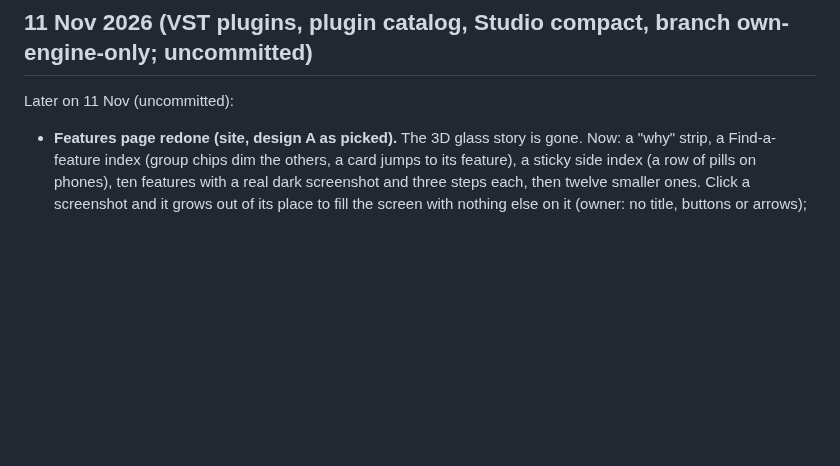
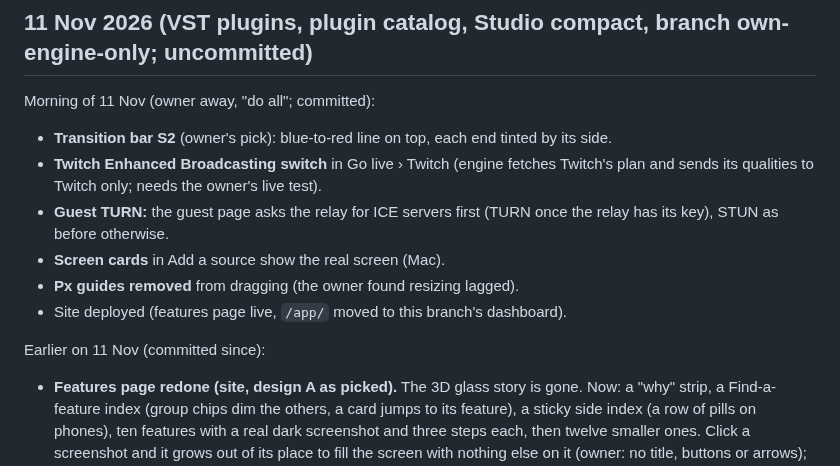
Before and after one commit to ArshPunisher/ferrocast-web, a Markdown page: docs/plan/STATUS.md, the part around the change. GitHub-like rendering; blank space fills up the shorter version.

Commit message:
docs(plan): status for the morning of 11 Nov
What was built and deployed while the owner was away.

```diff
--- a/docs/plan/STATUS.md
+++ b/docs/plan/STATUS.md
@@ -2,7 +2,18 @@
 
 ## 11 Nov 2026 (VST plugins, plugin catalog, Studio compact, branch own-engine-only; uncommitted)
 
-Later on 11 Nov (uncommitted):
+Morning of 11 Nov (owner away, "do all"; committed):
+
+- **Transition bar S2** (owner's pick): blue-to-red line on top, each end tinted by its side.
+- **Twitch Enhanced Broadcasting switch** in Go live › Twitch (engine fetches Twitch's plan and
+  sends its qualities to Twitch only; needs the owner's live test).
+- **Guest TURN:** the guest page asks the relay for ICE servers first (TURN once the relay has
+  its key), STUN as before otherwise.
+- **Screen cards** in Add a source show the real screen (Mac).
+- **Px guides removed** from dragging (the owner found resizing lagged).
+- Site deployed (features page live, `/app/` moved to this branch's dashboard).
+
+Earlier on 11 Nov (committed since):
 
 - **Features page redone (site, design A as picked).** The 3D glass story is gone. Now: a
   "why" strip, a Find-a-feature index (group chips dim the others, a card jumps to its
```
